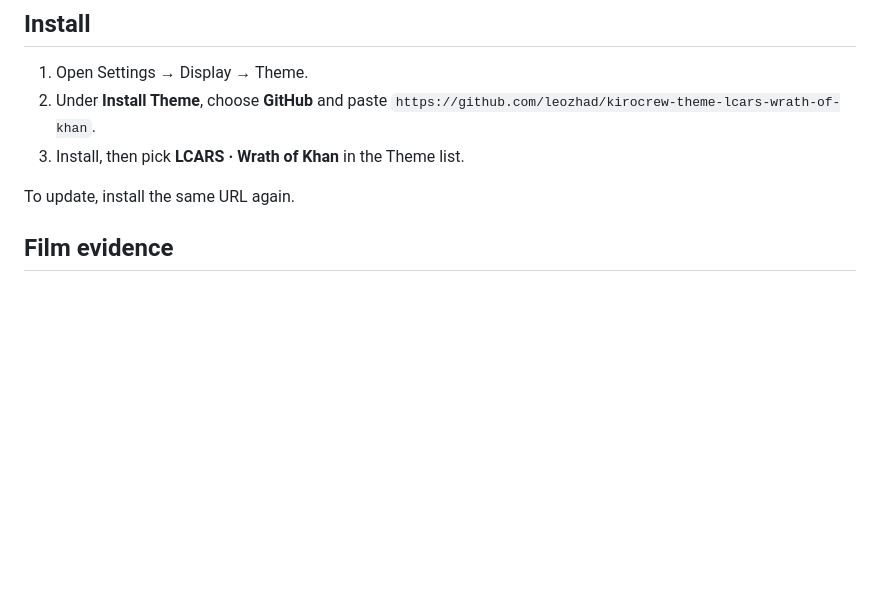
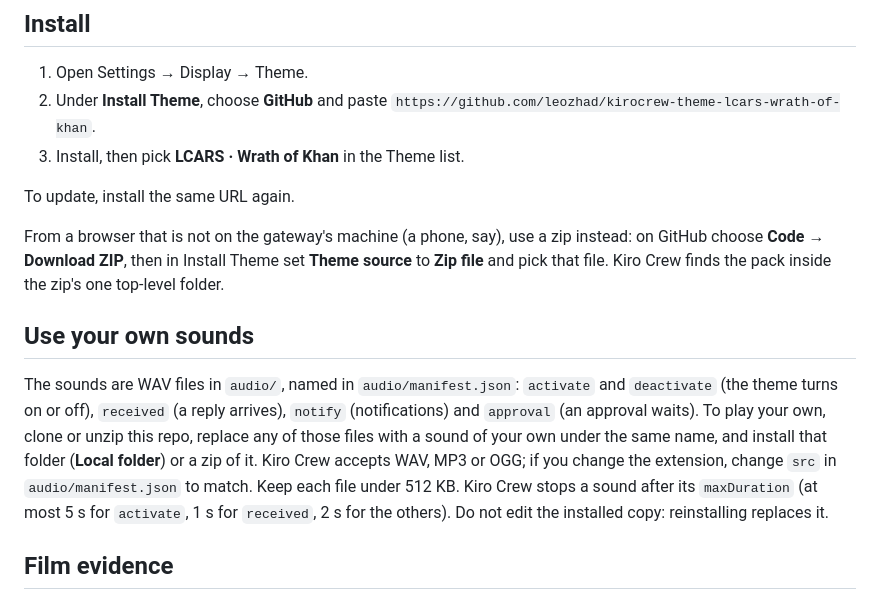
Before and after one commit to leozhad/kirocrew-theme-lcars-wrath-of-khan, a Markdown page: README.md, the part around one of its changes. Rendered like a GitHub page; blank space fills up the shorter version.

```diff
--- a/README.md
+++ b/README.md
@@ -30,6 +38,12 @@ Pick System under Settings → Display → Font Family to keep the OS font.
 3. Install, then pick **LCARS · Wrath of Khan** in the Theme list.
 
 To update, install the same URL again.
+
+From a browser that is not on the gateway's machine (a phone, say), use a zip instead: on GitHub choose **Code → Download ZIP**, then in Install Theme set **Theme source** to **Zip file** and pick that file. Kiro Crew finds the pack inside the zip's one top-level folder.
+
+## Use your own sounds
+
+The sounds are WAV files in `audio/`, named in `audio/manifest.json`: `activate` and `deactivate` (the theme turns on or off), `received` (a reply arrives), `notify` (notifications) and `approval` (an approval waits). To play your own, clone or unzip this repo, replace any of those files with a sound of your own under the same name, and install that folder (**Local folder**) or a zip of it. Kiro Crew accepts WAV, MP3 or OGG; if you change the extension, change `src` in `audio/manifest.json` to match. Keep each file under 512 KB. Kiro Crew stops a sound after its `maxDuration` (at most 5 s for `activate`, 1 s for `received`, 2 s for the others). Do not edit the installed copy: reinstalling replaces it.
 
 ## Film evidence
 
```
Also changed, not shown: other parts of README.md (+15 -5 lines), .github/screenshots/wrath-of-khan-splash.jpg (added), 12 other files.
